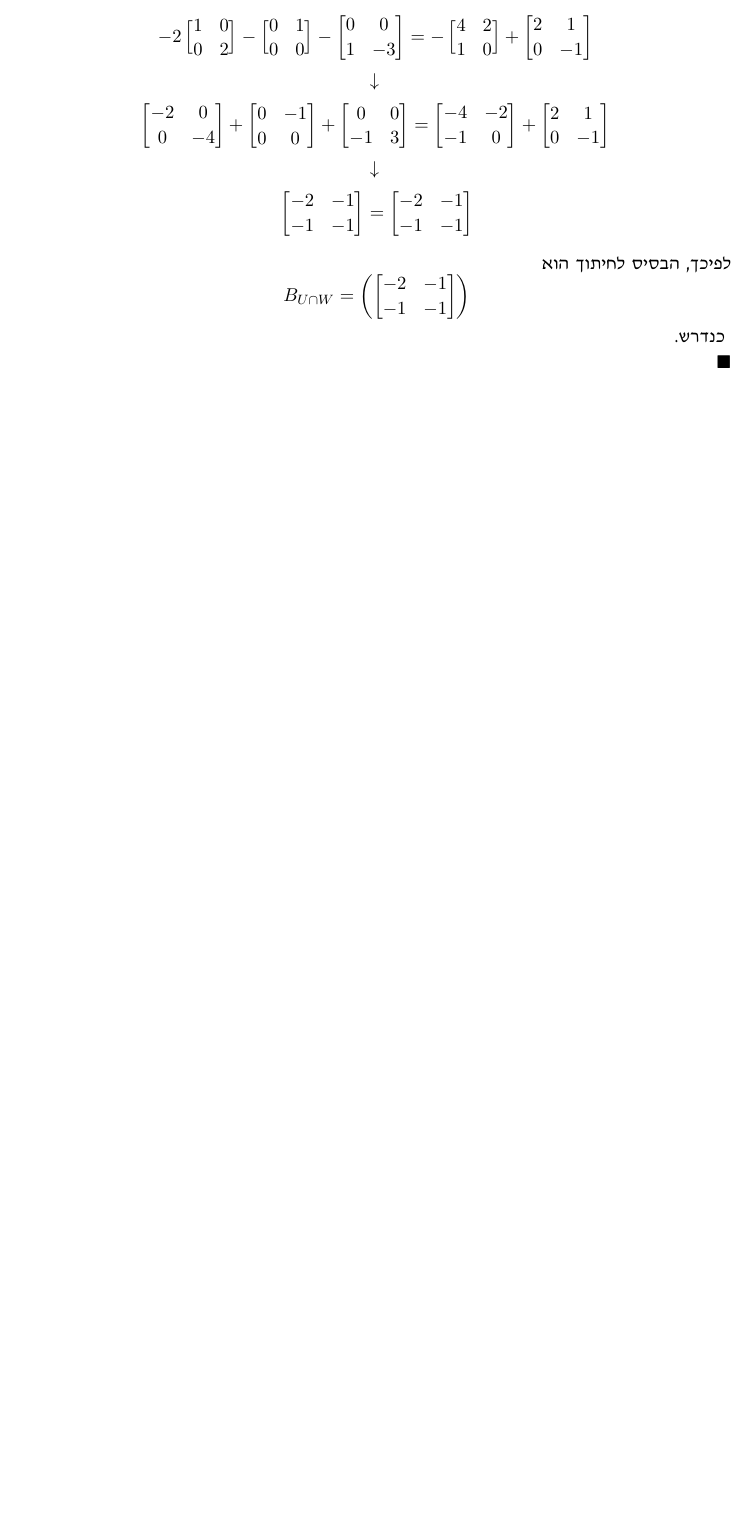
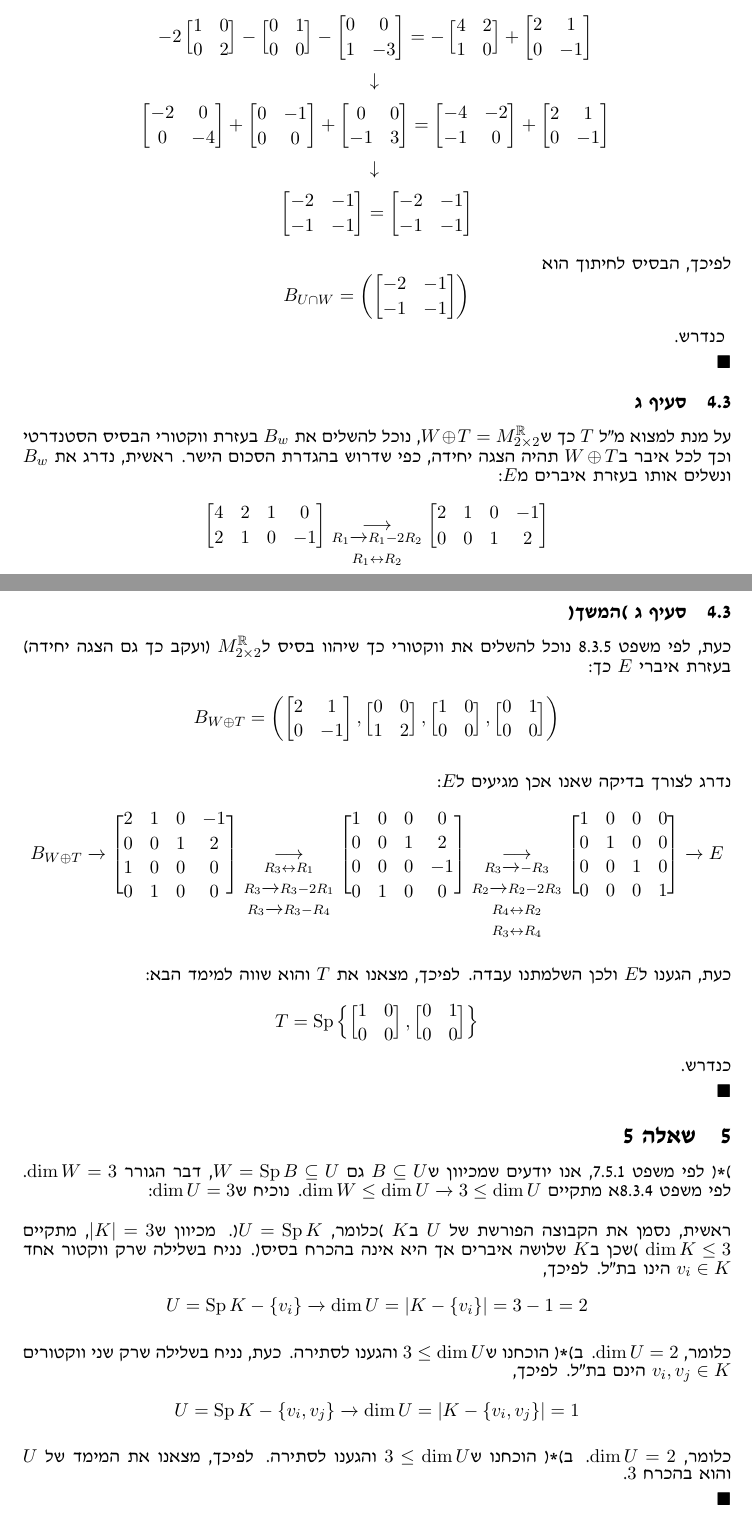
Before and after one commit to jonohayon/openu-coursework, a LaTeX document (20109/maman-13/main.tex): part of page 9 of 9 before the commit and two parts of pages 9 and 10 of 10 after it, the two joined at a grey line, cut so that both start at the same text, the shorter picture padded with empty space. Compiled offline with pdfLaTeX.

Commit message:
Added solution to 20109/mmn13/q5

```diff
--- a/20109/maman-13/main.tex
+++ b/20109/maman-13/main.tex
@@ -583,6 +583,90 @@ R_3 \opr{} R_3 + R_4
 $$B_{U \cap W} = \left(\tot{-2}{-1}{-1}{-1}\right)$$
 כנדרש.
 \br\qed
+
+\subsection{סעיף ג}
+על מנת למצוא מ"ל $T$ כך ש$W \oplus T = M^\mR_{2\times2}$, נוכל להשלים את $B_w$ בעזרת ווקטורי הבסיס הסטנדרטי וכך לכל איבר ב$W \oplus T$ תהיה הצגה יחידה, כפי שדרוש בהגדרת הסכום הישר. ראשית, נדרג את $B_w$ ונשלים אותו בעזרת איברים מ$E$:
+\[
+\begin{bmatrix}
+4 & 2 & 1 & 0\br
+2 & 1 & 0 & -1
+\end{bmatrix}
+\oprm{%
+R_1 \opr{} R_1 - 2R_2\\
+R_1 \bidiarrow{} R_2
+}
+\begin{bmatrix}
+2 & 1 & 0 & -1\br
+0 & 0 & 1 & 2
+\end{bmatrix}
+\]
+\clearpage
+\setcounter{subsection}{2}
+\subsection{סעיף ג )המשך(}
+כעת, לפי \m{8}{3}{5.} נוכל להשלים את ווקטורי כך שיהוו בסיס ל$M^\mR_{2\times2}$ (ועקב כך גם הצגה יחידה) בעזרת איברי $E$ כך:
+\[
+B_{W \oplus T} = \left(\tot{2}{1}{0}{-1}, \tot{0}{0}{1}{2}, \tot{1}{0}{0}{0}, \tot{0}{1}{0}{0}\right)
+\]
+
+נדרג לצורך בדיקה שאנו אכן מגיעים ל$E$:
+\begin{align*}
+B_{W \oplus T}
+\opr{}
+\begin{bmatrix}
+2 & 1 & 0 & -1\br
+0 & 0 & 1 & 2\br
+1 & 0 & 0 & 0\br
+0 & 1 & 0 & 0
+\end{bmatrix}
+\oprm{%
+R_3 \bidiarrow{} R_1\\
+R_3 \opr{} R_3 - 2R_1\\
+R_3 \opr{} R_3 - R_4
+}
+\begin{bmatrix}
+1 & 0 & 0 & 0\br
+0 & 0 & 1 & 2\br
+0 & 0 & 0 & -1\br
+0 & 1 & 0 & 0
+\end{bmatrix}
+\oprm{%
+R_3 \opr{} -R_3\\
+R_2 \opr{} R_2 - 2R_3\\
+R_4 \bidiarrow{} R_2\\
+R_3 \bidiarrow{} R_4
+}
+\begin{bmatrix}
+1 & 0 & 0 & 0\br
+0 & 1 & 0 & 0\br
+0 & 0 & 1 & 0\br
+0 & 0 & 0 & 1
+\end{bmatrix}
+\opr{}
+E
+\end{align*}
+כעת, הגענו ל$E$ ולכן השלמתנו עבדה. לפיכך, מצאנו את $T$ והוא שווה למימד הבא:
+\[
+T = \Sp \left\{\tot{1}{0}{0}{0}, \tot{0}{1}{0}{0}\right\}
+\]
+כנדרש.
+\br\qed
 %%%%% </Q4> %%%%%
 
+%%%%% <Q5> %%%%%
+\section{שאלה 5}
+)*( לפי \m{7}{5}{1.}, אנו יודעים שמכיוון ש$B \subseteq U$ גם $W = \Sp{B} \subseteq U$, דבר הגורר $\dim W = 3$. לפי \m{8}{3}{4.}א מתקיים $\dim W \le \dim U \opr{} 3 \le \dim U$. נוכיח ש$\dim U = 3$:
+
+ראשית, נסמן את הקבוצה הפורשת של $U$ ב$K$ )כלומר, $U = \Sp{K}$(. מכיוון ש$|K| = 3$, מתקיים $\dim K \le 3$ )שכן ב$K$ שלושה איברים אך היא אינה בהכרח בסיס(.
+נניח בשלילה שרק ווקטור אחד $v_i \in K$ הינו בת"ל. לפיכך,
+\[
+U = \Sp{K - \{v_i\}} \opr{} \dim U = |K - \{v_i\}| = 3 - 1 = 2
+\]
+כלומר, $\dim U = 2$. ב)*( הוכחנו ש$3 \le \dim U$ והגענו לסתירה. כעת, נניח בשלילה שרק שני ווקטורים $v_i, v_j \in K$ הינם בת"ל. לפיכך,
+\[
+U = \Sp{K - \{v_i, v_j\}} \opr{} \dim U = |K - \{v_i, v_j\}| = 1
+\]
+כלומר, $\dim U = 2$. ב)*( הוכחנו ש$3 \le \dim U$ והגענו לסתירה. לפיכך, מצאנו את המימד של $U$ והוא בהכרח $3$.
+\br\qed
+%%%%% </Q5> %%%%%
+
 \end{document}
```
Also changed, not shown: 20109/maman-13/main.pdf.
